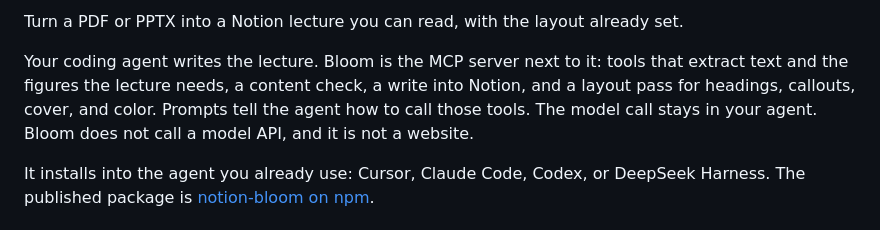
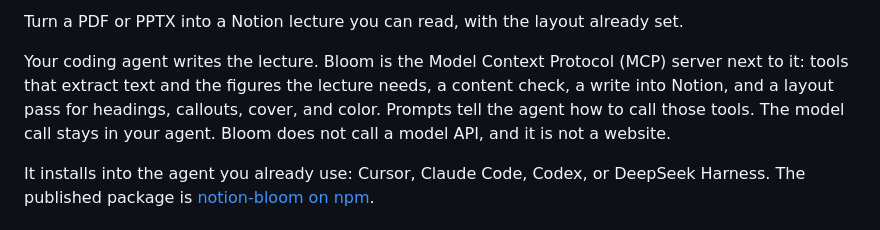
Before and after one commit to KuTo-lgq/notion-bloom, a Markdown page: README.md, the part around one of its changes. Drawn GitHub-style.

```diff
--- a/README.md
+++ b/README.md
@@ -12,7 +13,7 @@
 
 Turn a PDF or PPTX into a Notion lecture you can read, with the layout already set.
 
-Your coding agent writes the lecture. Bloom is the MCP server next to it: tools that extract text and the figures the lecture needs, a content check, a write into Notion, and a layout pass for headings, callouts, cover, and color. Prompts tell the agent how to call those tools. The model call stays in your agent. Bloom does not call a model API, and it is not a website.
+Your coding agent writes the lecture. Bloom is the Model Context Protocol (MCP) server next to it: tools that extract text and the figures the lecture needs, a content check, a write into Notion, and a layout pass for headings, callouts, cover, and color. Prompts tell the agent how to call those tools. The model call stays in your agent. Bloom does not call a model API, and it is not a website.
 
 It installs into the agent you already use: Cursor, Claude Code, Codex, or DeepSeek Harness. The published package is [notion-bloom on npm](https://www.npmjs.com/package/notion-bloom).
 
```
Also changed, not shown: other parts of README.md (+1 -0 lines), README.zh-CN.md (+2 -1 lines), docs/awesome-mcp-draft.md (added, +19 -0 lines).
